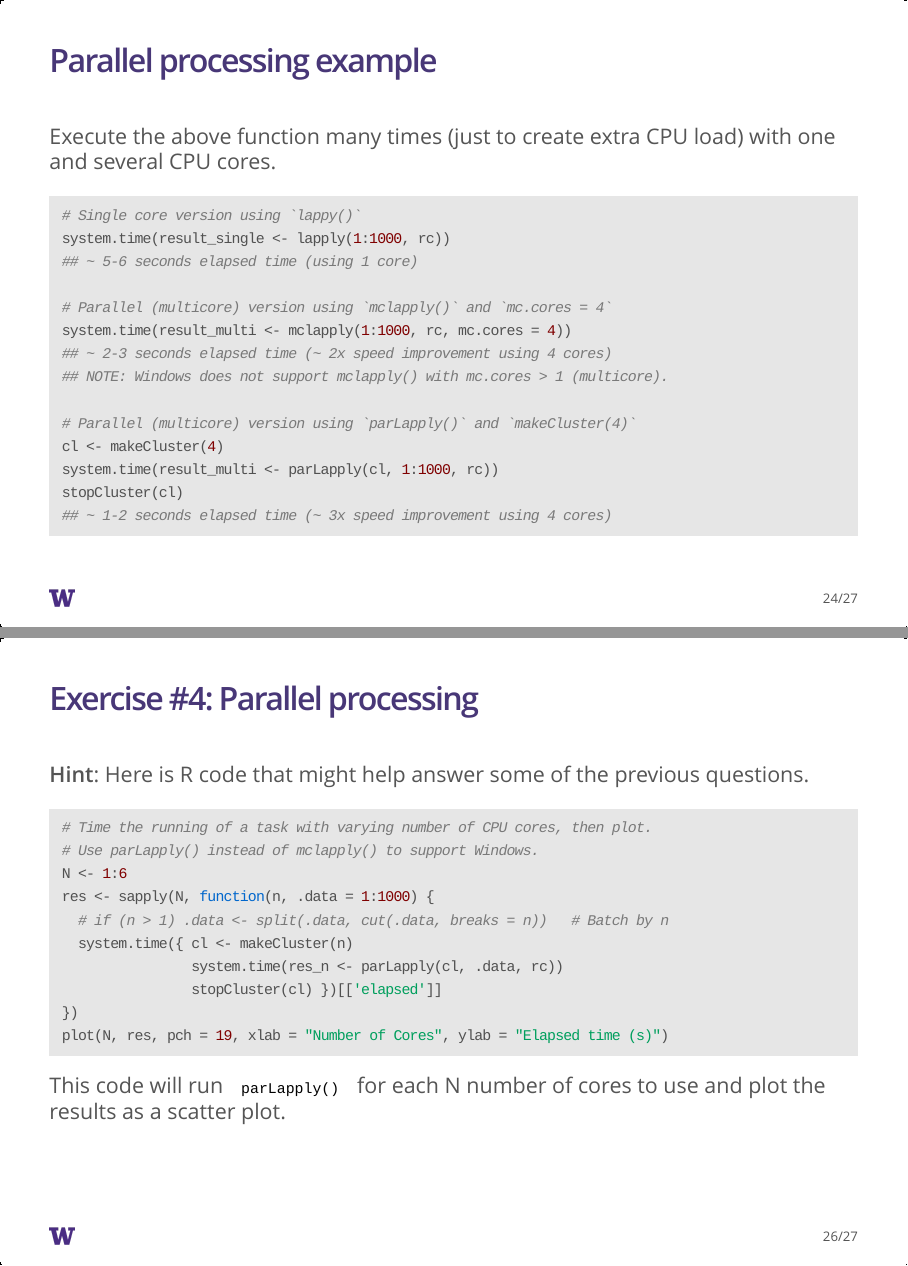
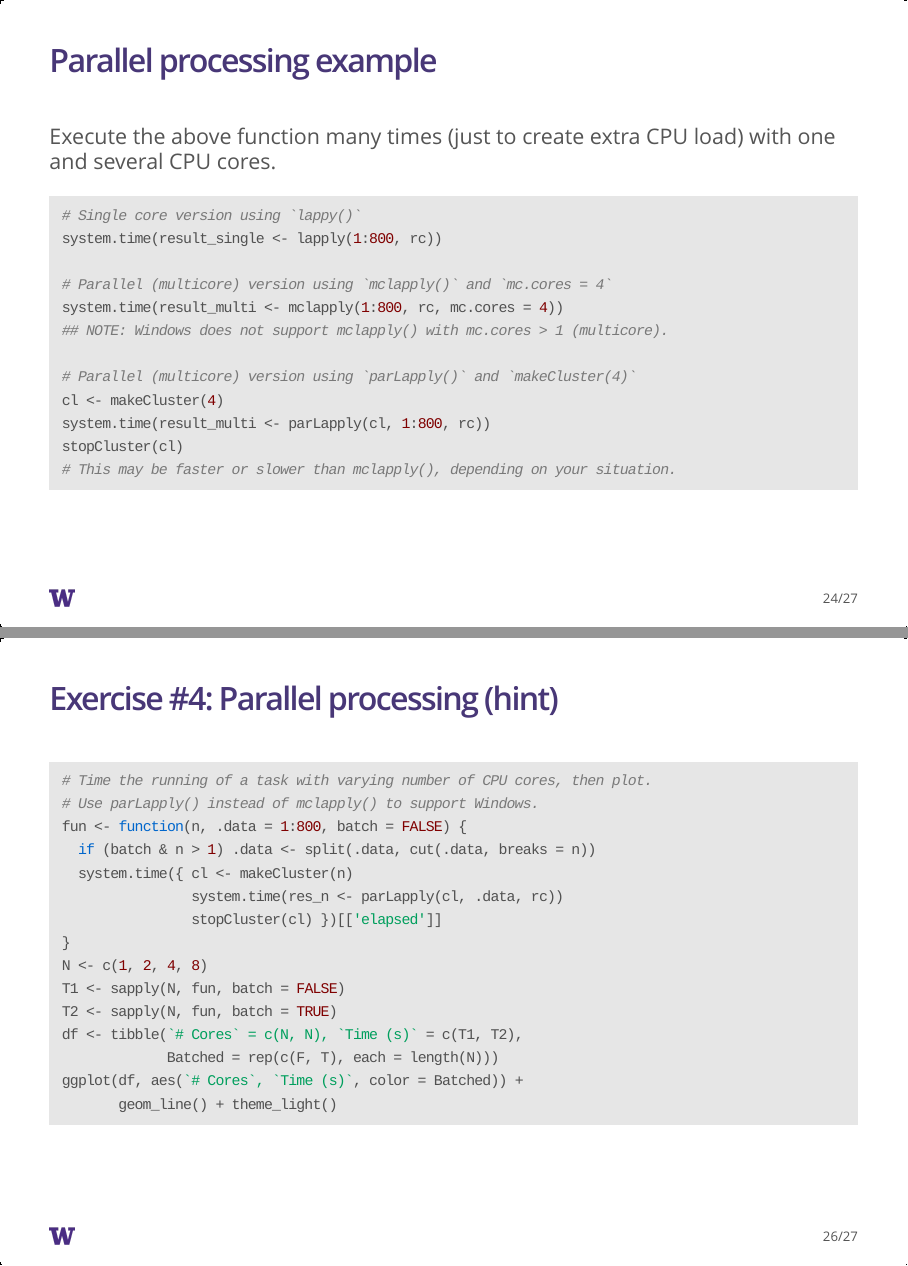
Before and after one commit to brianhigh/par_hpc_pres, an R Markdown document (parallel_processing/High_Performance_Computing.Rmd): pages 24 and 26 of 27, joined at a grey line. The pictures show the output file parallel_processing/High_Performance_Computing.html that the author committed with the source, opened offline.

Commit message:
Improved the last few slides (better plot).

````diff
--- a/parallel_processing/High_Performance_Computing.Rmd
+++ b/parallel_processing/High_Performance_Computing.Rmd
@@ -297,19 +297,17 @@ and several CPU cores.
 
 ```{r, eval = FALSE}
 # Single core version using `lappy()`
-system.time(result_single <- lapply(1:1000, rc))
-## ~ 5-6 seconds elapsed time (using 1 core)
+system.time(result_single <- lapply(1:800, rc))
 
 # Parallel (multicore) version using `mclapply()` and `mc.cores = 4`
-system.time(result_multi <- mclapply(1:1000, rc, mc.cores = 4))
-## ~ 2-3 seconds elapsed time (~ 2x speed improvement using 4 cores)
+system.time(result_multi <- mclapply(1:800, rc, mc.cores = 4))
 ## NOTE: Windows does not support mclapply() with mc.cores > 1 (multicore).
 
 # Parallel (multicore) version using `parLapply()` and `makeCluster(4)`
 cl <- makeCluster(4)
-system.time(result_multi <- parLapply(cl, 1:1000, rc))
+system.time(result_multi <- parLapply(cl, 1:800, rc))
 stopCluster(cl)
-## ~ 1-2 seconds elapsed time (~ 3x speed improvement using 4 cores)
+# This may be faster or slower than mclapply(), depending on your situation.
 ```
 
 ## Exercise #4: Parallel processing overhead
@@ -323,22 +321,23 @@ each core. This involves extra overhead. Let's see this in action.
 **Q4**: Do more cores improve speed linearly? If not, how would you describe it?
 Is there a "sweet spot", beyond which adding more cores is not really worth it?
 
-## Exercise #4: Parallel processing
-
-**Hint**: Here is R code that might help answer some of the previous questions.
+## Exercise #4: Parallel processing (hint)
 
 ```{r, eval=FALSE}
 # Time the running of a task with varying number of CPU cores, then plot.
 # Use parLapply() instead of mclapply() to support Windows.
-N <- 1:6
-res <- sapply(N, function(n, .data = 1:1000) {
-  # if (n > 1) .data <- split(.data, cut(.data, breaks = n))   # Batch by n
+fun <- function(n, .data = 1:800, batch = FALSE) {
+  if (batch & n > 1) .data <- split(.data, cut(.data, breaks = n))
   system.time({ cl <- makeCluster(n)
                 system.time(res_n <- parLapply(cl, .data, rc))
                 stopCluster(cl) })[['elapsed']]
-})
-plot(N, res, pch = 19, xlab = "Number of Cores", ylab = "Elapsed time (s)")
+}
+N <- c(1, 2, 4, 8)
+T1 <- sapply(N, fun, batch = FALSE)
+T2 <- sapply(N, fun, batch = TRUE)
+df <- tibble(`# Cores` = c(N, N), `Time (s)` = c(T1, T2),
+             Batched = rep(c(F, T), each = length(N)))
+ggplot(df, aes(`# Cores`, `Time (s)`, color = Batched)) +
+       geom_line() + theme_light()
 ```
 
-This code will run `parLapply()` for each N number of cores to use and plot
-the results as a scatter plot.
````
Also changed, not shown: parallel_processing/High_Performance_Computing.html, parallel_processing/High_Performance_Computing.md, parallel_processing/img/parLapply_test.png, parallel_processing/High_Performance_Computing.Rmd (9 more changed lines).
